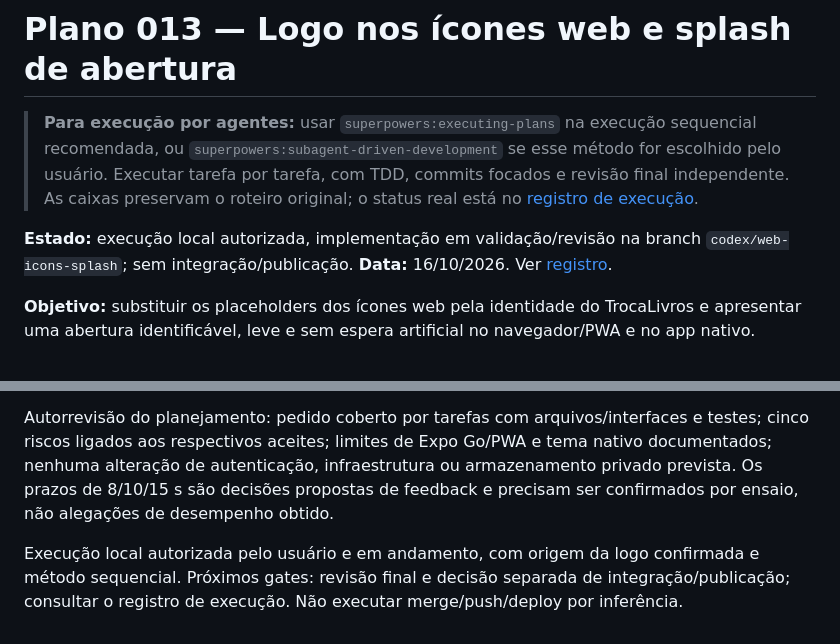
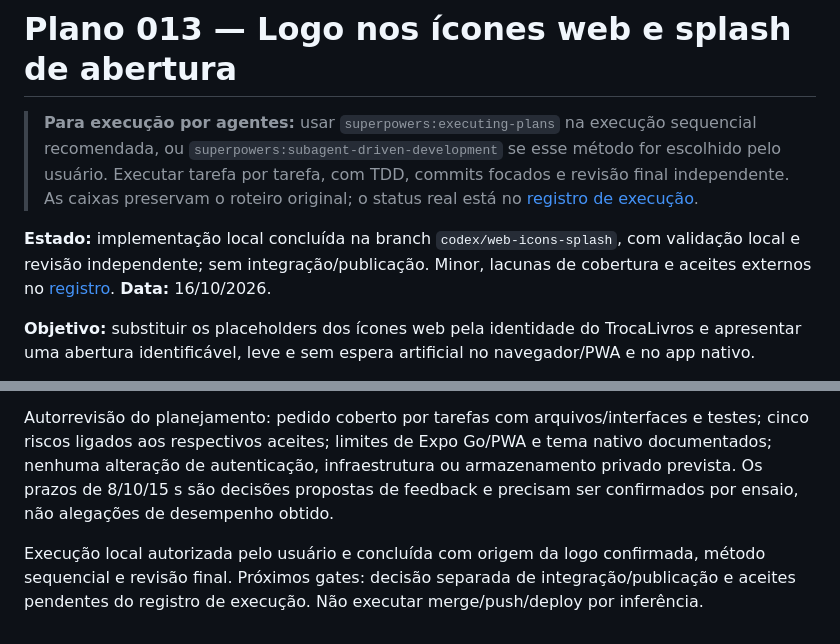
Before and after one commit to ruandiegl/mybooks, a Markdown page: plans/plan-013-identidade-web-splashscreen.md, 2 parts joined by grey strips. Drawn GitHub-style.

```diff
--- a/plans/plan-013-identidade-web-splashscreen.md
+++ b/plans/plan-013-identidade-web-splashscreen.md
@@ -2,7 +2,7 @@
 
 > **Para execução por agentes:** usar `superpowers:executing-plans` na execução sequencial recomendada, ou `superpowers:subagent-driven-development` se esse método for escolhido pelo usuário. Executar tarefa por tarefa, com TDD, commits focados e revisão final independente. As caixas preservam o roteiro original; o status real está no [registro de execução](./plan-013-identidade-web-splashscreen-execucao.md).
 
-**Estado:** execução local autorizada, implementação em validação/revisão na branch `codex/web-icons-splash`; sem integração/publicação. **Data:** 16/10/2026. Ver [registro](./plan-013-identidade-web-splashscreen-execucao.md).
+**Estado:** implementação local concluída na branch `codex/web-icons-splash`, com validação local e revisão independente; sem integração/publicação. Minor, lacunas de cobertura e aceites externos no [registro](./plan-013-identidade-web-splashscreen-execucao.md). **Data:** 16/10/2026.
 
 **Objetivo:** substituir os placeholders dos ícones web pela identidade do TrocaLivros e apresentar uma abertura identificável, leve e sem espera artificial no navegador/PWA e no app nativo.
 
@@ -289,4 +289,4 @@ Ordem recomendada: **1 → 2 → 3 → 4 → 5**, no mesmo fluxo sequencial, com
 
 Autorrevisão do planejamento: pedido coberto por tarefas com arquivos/interfaces e testes; cinco riscos ligados aos respectivos aceites; limites de Expo Go/PWA e tema nativo documentados; nenhuma alteração de autenticação, infraestrutura ou armazenamento privado prevista. Os prazos de 8/10/15 s são decisões propostas de feedback e precisam ser confirmados por ensaio, não alegações de desempenho obtido.
 
-Execução local autorizada pelo usuário e em andamento, com origem da logo confirmada e método sequencial. Próximos gates: revisão final e decisão separada de integração/publicação; consultar o registro de execução. Não executar merge/push/deploy por inferência.
+Execução local autorizada pelo usuário e concluída com origem da logo confirmada, método sequencial e revisão final. Próximos gates: decisão separada de integração/publicação e aceites pendentes do registro de execução. Não executar merge/push/deploy por inferência.
```
Also changed, not shown: plans/plan-013-identidade-web-splashscreen-execucao.md (+24 -3 lines).
